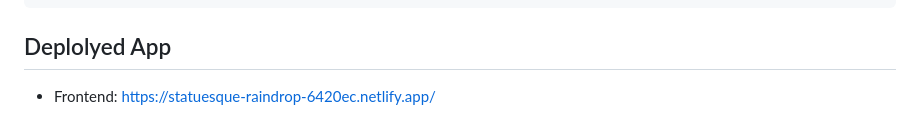
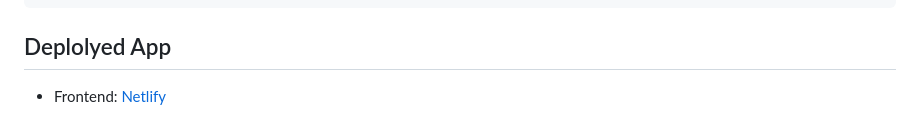
Before and after one commit to ranajit001/fitness-app, a Markdown page: README.md, the part around one of its changes. GitHub-like rendering.

```diff
--- a/README.md
+++ b/README.md
@@ -7,5 +7,5 @@ FitTrack is a dynamic fitness tracking backend application developed for the Mas
          Fullstack
 
 ## Deplolyed App
-* Frontend: https://statuesque-raindrop-6420ec.netlify.app/
+* Frontend: [Netlify](https://statuesque-raindrop-6420ec.netlify.app/)
 
```
Also changed, not shown: other parts of README.md (+1 -1 lines).
